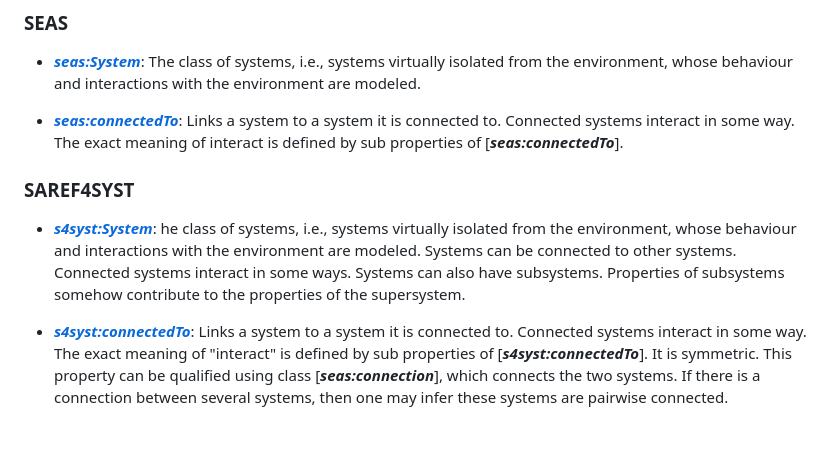
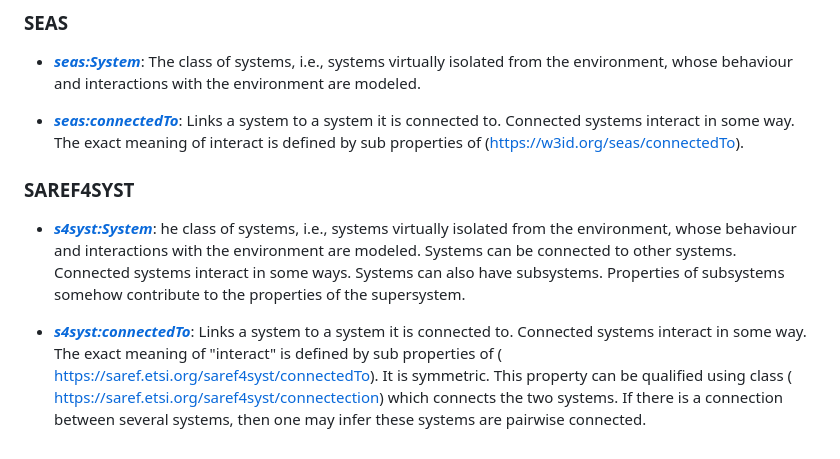
Before and after one commit to LinaNachabe/Omega-X, a Markdown page: InfrastructureOntology/README.md, the part around the change. Drawn GitHub-style.

```diff
--- a/InfrastructureOntology/README.md
+++ b/InfrastructureOntology/README.md
@@ -58,9 +58,9 @@ A system configuration is a set of properties of interest characterizing its str
 ### SEAS
 * [**_seas:System_**]( https://w3id.org/seas/System): The class of systems, i.e., systems virtually isolated from the environment, whose behaviour and interactions with the environment are modeled.
 
-* [**_seas:connectedTo_**]( https://w3id.org/seas/connectedTo): Links a system to a system it is connected to. Connected systems interact in some way. The exact meaning of interact is defined by sub properties of [**_seas:connectedTo_**].
+* [**_seas:connectedTo_**](https://w3id.org/seas/connectedTo): Links a system to a system it is connected to. Connected systems interact in some way. The exact meaning of interact is defined by sub properties of (https://w3id.org/seas/connectedTo).
 
 ### SAREF4SYST
-* [**_s4syst:System_**]( https://saref.etsi.org/saref4syst/System): he class of systems, i.e., systems virtually isolated from the environment, whose behaviour and interactions with the environment are modeled. Systems can be connected to other systems. Connected systems interact in some ways. Systems can also have subsystems. Properties of subsystems somehow contribute to the properties of the supersystem.
+* [**_s4syst:System_**](https://saref.etsi.org/saref4syst/System): he class of systems, i.e., systems virtually isolated from the environment, whose behaviour and interactions with the environment are modeled. Systems can be connected to other systems. Connected systems interact in some ways. Systems can also have subsystems. Properties of subsystems somehow contribute to the properties of the supersystem.
 
-* [**_s4syst:connectedTo_**]( https://saref.etsi.org/saref4syst/connectedTo): Links a system to a system it is connected to. Connected systems interact in some way. The exact meaning of "interact" is defined by sub properties of [**_s4syst:connectedTo_**]. It is symmetric. This property can be qualified using class [**_seas:connection_**], which connects the two systems. If there is a connection between several systems, then one may infer these systems are pairwise connected.
+* [**_s4syst:connectedTo_**]( https://saref.etsi.org/saref4syst/connectedTo): Links a system to a system it is connected to. Connected systems interact in some way. The exact meaning of "interact" is defined by sub properties of ( https://saref.etsi.org/saref4syst/connectedTo). It is symmetric. This property can be qualified using class ( https://saref.etsi.org/saref4syst/connectection) which connects the two systems. If there is a connection between several systems, then one may infer these systems are pairwise connected.
```
